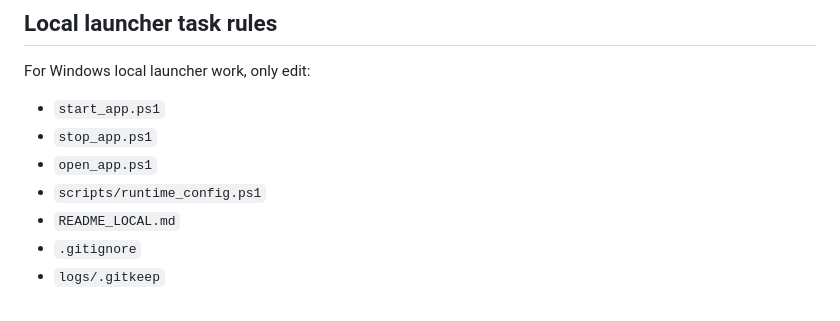
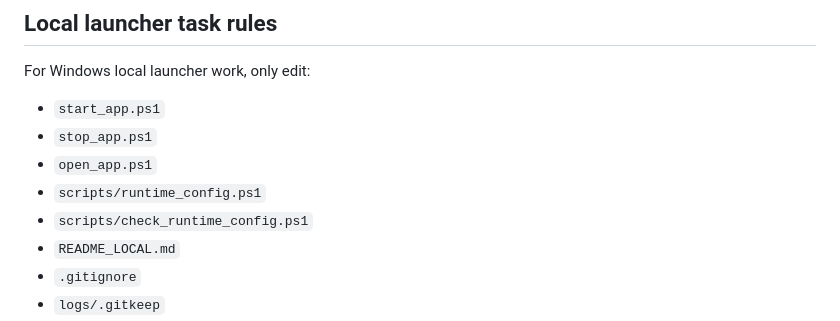
Before and after one commit to hgwd89/qualia_transcript, a Markdown page: AGENTS.md, the part around the change. Rendered like a GitHub page.

Commit message:
docs: allow launcher regression script updates

```diff
--- a/AGENTS.md
+++ b/AGENTS.md
@@ -58,6 +58,7 @@ For Windows local launcher work, only edit:
 - `stop_app.ps1`
 - `open_app.ps1`
 - `scripts/runtime_config.ps1`
+- `scripts/check_runtime_config.ps1`
 - `README_LOCAL.md`
 - `.gitignore`
 - `logs/.gitkeep`
```
